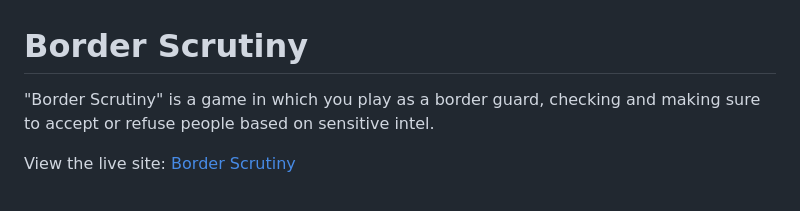
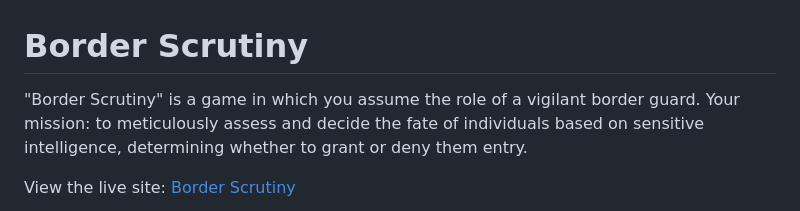
Before and after one commit to Bidran/border-scrutiny, a Markdown page: README.md, the part around the change. Rendered like a GitHub page.

Commit message:
Change wording

```diff
--- a/README.md
+++ b/README.md
@@ -1,6 +1,6 @@
 # Border Scrutiny
 
-"Border Scrutiny" is a game in which you play as a border guard, checking and making sure to accept or refuse people based on sensitive intel.
+"Border Scrutiny" is a game in which you assume the role of a vigilant border guard. Your mission: to meticulously assess and decide the fate of individuals based on sensitive intelligence, determining whether to grant or deny them entry.
 
 View the live site: [Border Scrutiny](https://border-scrutiny-32912c92d278.herokuapp.com)
 
```
